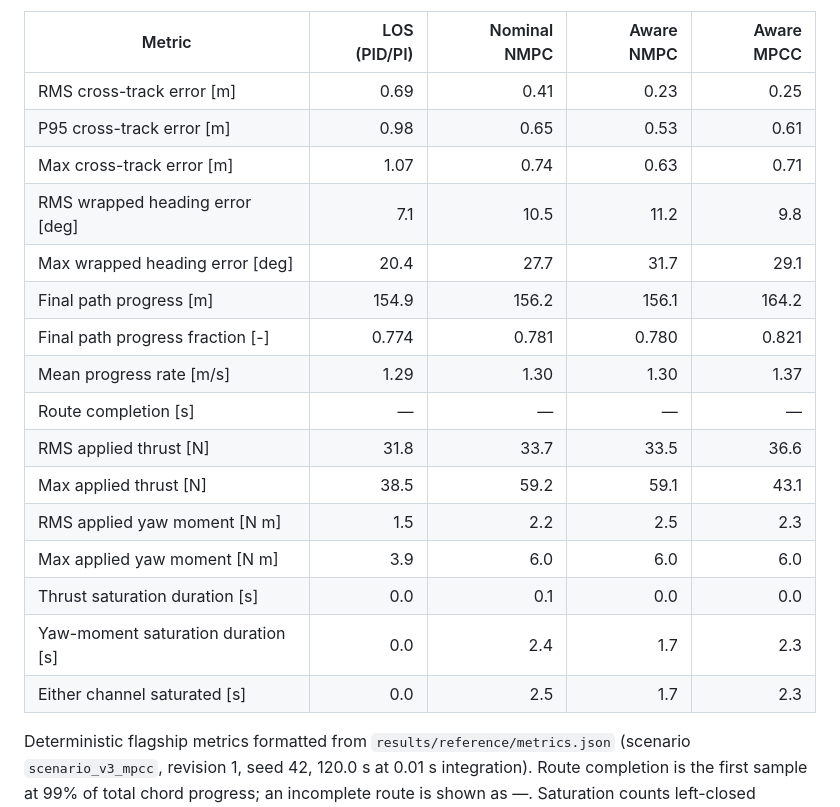
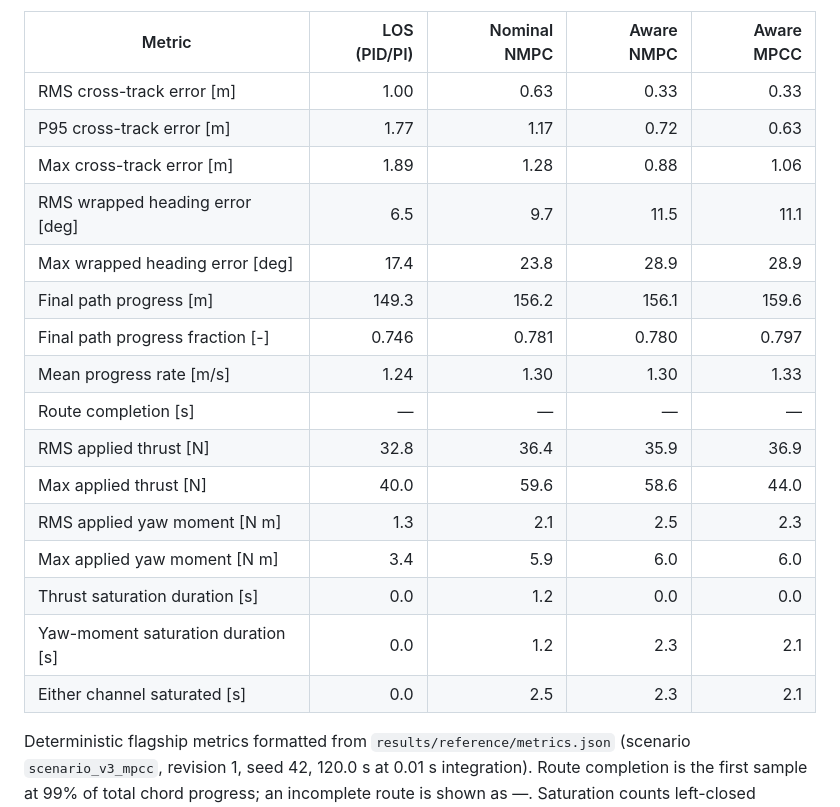
Before and after one commit to cdhainaut/vessel-gnc, a Markdown page: docs/control.md, the part around the change. Drawn GitHub-style.

```diff
--- a/docs/control.md
+++ b/docs/control.md
@@ -397,22 +397,22 @@ solve times are machine-dependent and reported only in the benchmark table.
 <!-- generated:reference-controller-comparison-v1:start -->
 | Metric | LOS (PID/PI) | Nominal NMPC | Aware NMPC | Aware MPCC |
 |---|---:|---:|---:|---:|
-| RMS cross-track error [m] | 0.69 | 0.41 | 0.23 | 0.25 |
-| P95 cross-track error [m] | 0.98 | 0.65 | 0.53 | 0.61 |
-| Max cross-track error [m] | 1.07 | 0.74 | 0.63 | 0.71 |
-| RMS wrapped heading error [deg] | 7.1 | 10.5 | 11.2 | 9.8 |
-| Max wrapped heading error [deg] | 20.4 | 27.7 | 31.7 | 29.1 |
-| Final path progress [m] | 154.9 | 156.2 | 156.1 | 164.2 |
-| Final path progress fraction [-] | 0.774 | 0.781 | 0.780 | 0.821 |
-| Mean progress rate [m/s] | 1.29 | 1.30 | 1.30 | 1.37 |
+| RMS cross-track error [m] | 1.00 | 0.63 | 0.33 | 0.33 |
+| P95 cross-track error [m] | 1.77 | 1.17 | 0.72 | 0.63 |
+| Max cross-track error [m] | 1.89 | 1.28 | 0.88 | 1.06 |
+| RMS wrapped heading error [deg] | 6.5 | 9.7 | 11.5 | 11.1 |
+| Max wrapped heading error [deg] | 17.4 | 23.8 | 28.9 | 28.9 |
+| Final path progress [m] | 149.3 | 156.2 | 156.1 | 159.6 |
+| Final path progress fraction [-] | 0.746 | 0.781 | 0.780 | 0.797 |
+| Mean progress rate [m/s] | 1.24 | 1.30 | 1.30 | 1.33 |
 | Route completion [s] | — | — | — | — |
-| RMS applied thrust [N] | 31.8 | 33.7 | 33.5 | 36.6 |
-| Max applied thrust [N] | 38.5 | 59.2 | 59.1 | 43.1 |
-| RMS applied yaw moment [N m] | 1.5 | 2.2 | 2.5 | 2.3 |
-| Max applied yaw moment [N m] | 3.9 | 6.0 | 6.0 | 6.0 |
-| Thrust saturation duration [s] | 0.0 | 0.1 | 0.0 | 0.0 |
-| Yaw-moment saturation duration [s] | 0.0 | 2.4 | 1.7 | 2.3 |
-| Either channel saturated [s] | 0.0 | 2.5 | 1.7 | 2.3 |
+| RMS applied thrust [N] | 32.8 | 36.4 | 35.9 | 36.9 |
+| Max applied thrust [N] | 40.0 | 59.6 | 58.6 | 44.0 |
+| RMS applied yaw moment [N m] | 1.3 | 2.1 | 2.5 | 2.3 |
+| Max applied yaw moment [N m] | 3.4 | 5.9 | 6.0 | 6.0 |
+| Thrust saturation duration [s] | 0.0 | 1.2 | 0.0 | 0.0 |
+| Yaw-moment saturation duration [s] | 0.0 | 1.2 | 2.3 | 2.1 |
+| Either channel saturated [s] | 0.0 | 2.5 | 2.3 | 2.1 |
 
 Deterministic flagship metrics formatted from `results/reference/metrics.json` (scenario `scenario_v3_mpcc`, revision 1, seed 42, 120.0 s at 0.01 s integration). Route completion is the first sample at 99% of total chord progress; an incomplete route is shown as —. Saturation counts left-closed intervals whose applied value lies within 1% of a `ModelParams` bound span (docs/validation.md). No wall-clock timing appears here: predictive solve times are machine-dependent and reported separately in the benchmark table.
 
```
Also changed, not shown: docs/estimation.md (+4 -4 lines), docs/validation.md (+8 -8 lines), assets/controller_comparison.png, assets/current_estimation.png, 5 other files.
